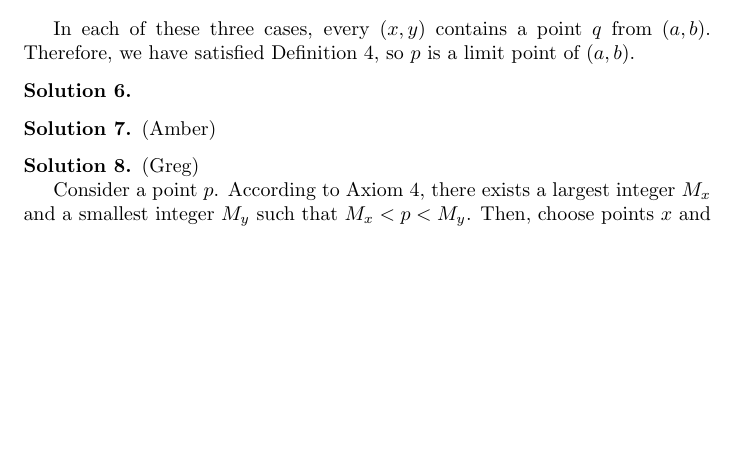
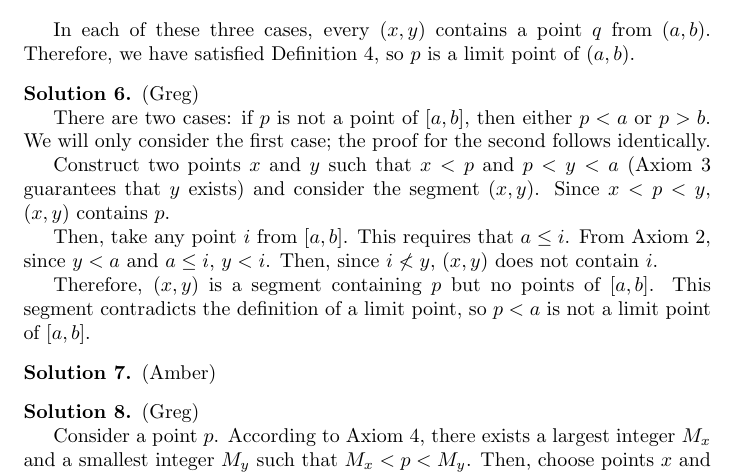
Before and after one commit to Kynit/intro-to-analysis, a LaTeX document (Solutions.tex): part of page 3 of 5, cut so that both start at the same text, the shorter picture padded with empty space. Compiled offline with pdfLaTeX.

Commit message:
Added solution 6

```diff
--- a/Solutions.tex
+++ b/Solutions.tex
@@ -1,6 +1,7 @@
 \documentclass{article}
 
 \usepackage{amsthm}
+\usepackage{amssymb}
 \theoremstyle{definition}
 
 \newtheorem{solution}{Solution}
@@ -149,6 +150,21 @@ Therefore, we have satisfied Definition 4, so $p$ is a limit point of $(a, b)$.
 \end{solution}
 
 \begin{solution} %6
+(Greg)
+
+There are two cases: if $p$ is not a point of $[a, b]$, then either $p < a$ or $p > b$.
+We will only consider the first case; the proof for the second follows identically.
+
+Construct two points $x$ and $y$ such that $x < p$ and $p < y < a$ (Axiom 3 guarantees that $y$ exists) and consider the segment $(x, y)$.
+Since $x < p < y$, $(x, y)$ contains $p$.
+
+Then, take any point $i$ from $[a, b]$.
+This requires that $a \leq i$.
+From Axiom 2, since $y < a$ and $a \leq i$, $y < i$.
+Then, since $i \nless y$, $(x, y)$ does not contain $i$.
+
+Therefore, $(x, y)$ is a segment containing $p$ but no points of $[a, b]$.
+This segment contradicts the definition of a limit point, so $p < a$ is not a limit point of $[a, b]$.
 \end{solution}
 
 \begin{solution} %7
```
Also changed, not shown: Solutions.pdf.
